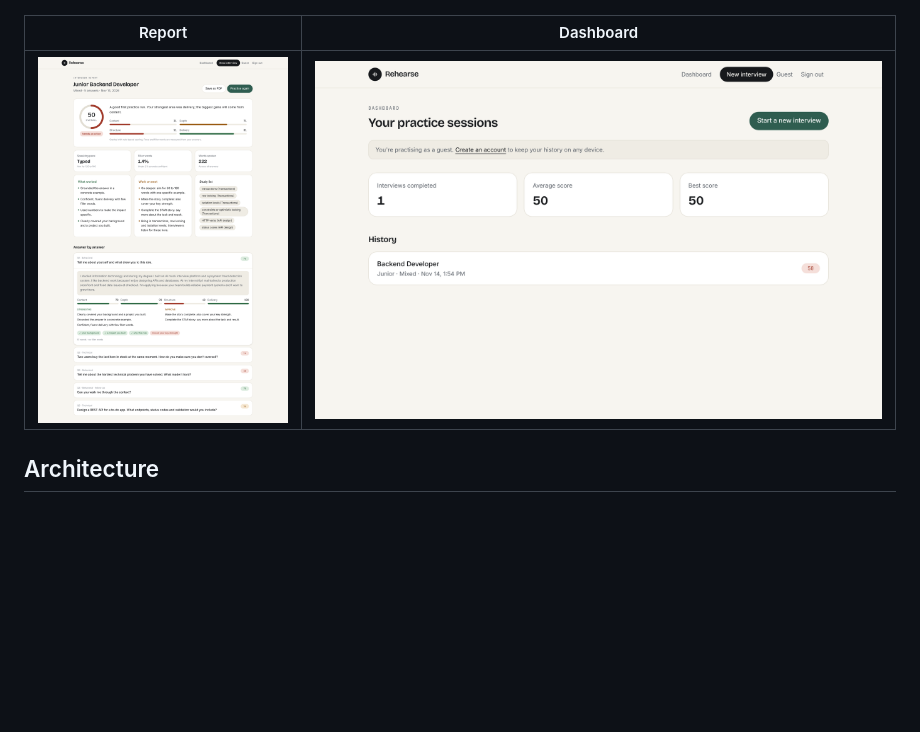
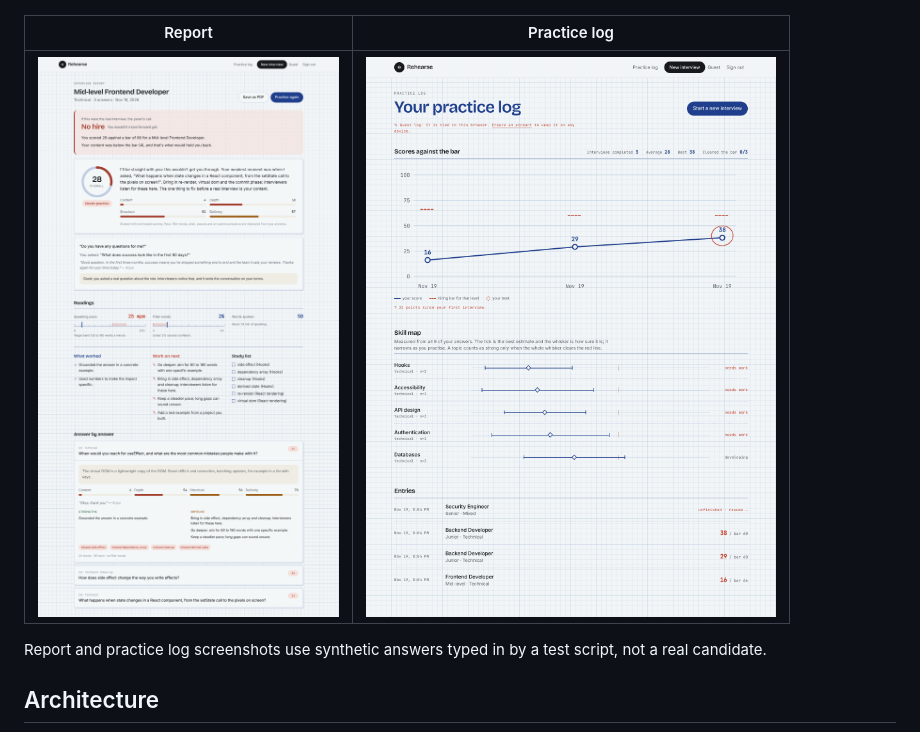
Before and after one commit to Vishwanathanirv/ai-mock-interviews-v2, a Markdown page: README.md, the part around the change. Rendered like a GitHub page; pictures changed too: docs/screenshots/dashboard.png, docs/screenshots/report.png; blank space fills up the shorter version.

Commit message:
README: new practice log and report screenshots (synthetic data)

```diff
--- a/README.md
+++ b/README.md
@@ -70,9 +70,11 @@ This is version 2, a complete rebuild of my [original AI mock interview platform
 | --- | --- |
 | ![Interview room](docs/screenshots/room.png) | ![Feedback after an answer](docs/screenshots/feedback.png) |
 
-| Report | Dashboard |
+| Report | Practice log |
 | --- | --- |
-| ![Report](docs/screenshots/report.png) | ![Dashboard](docs/screenshots/dashboard.png) |
+| ![Report](docs/screenshots/report.png) | ![Practice log](docs/screenshots/dashboard.png) |
+
+Report and practice log screenshots use synthetic answers typed in by a test script, not a real candidate.
 
 ## Architecture
 
```
